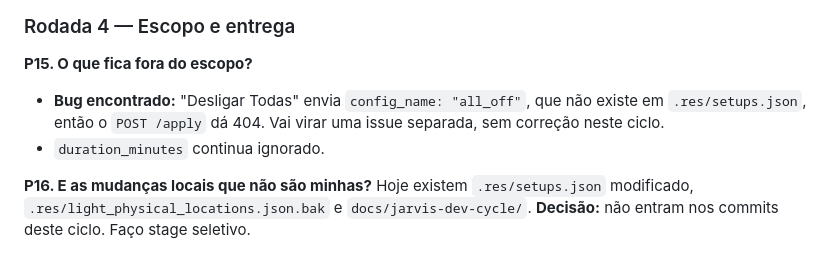
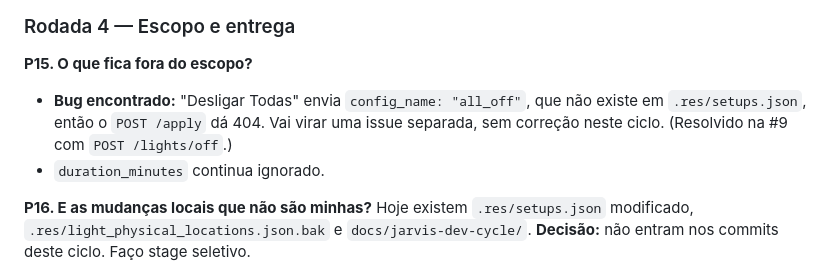
Before and after one commit to marvinbraga/my_phillips_hue, a Markdown page: docs/plans/2026-10-21-home-scene-preview.md, the part around the change. Rendered like a GitHub page.

```diff
--- a/docs/plans/2026-10-21-home-scene-preview.md
+++ b/docs/plans/2026-10-21-home-scene-preview.md
@@ -76,7 +76,7 @@ Hoje apagaria, porque `renderLights()` refaz tudo.
 ### Rodada 4 — Escopo e entrega
 
 **P15. O que fica fora do escopo?**
-- **Bug encontrado:** "Desligar Todas" envia `config_name: "all_off"`, que não existe em `.res/setups.json`, então o `POST /apply` dá 404. Vai virar uma issue separada, sem correção neste ciclo.
+- **Bug encontrado:** "Desligar Todas" envia `config_name: "all_off"`, que não existe em `.res/setups.json`, então o `POST /apply` dá 404. Vai virar uma issue separada, sem correção neste ciclo. (Resolvido na #9 com `POST /lights/off`.)
 - `duration_minutes` continua ignorado.
 
 **P16. E as mudanças locais que não são minhas?**
```
Also changed, not shown: CLAUDE.md (+1 -0 lines), docs/API.md (+114 -1 lines).
